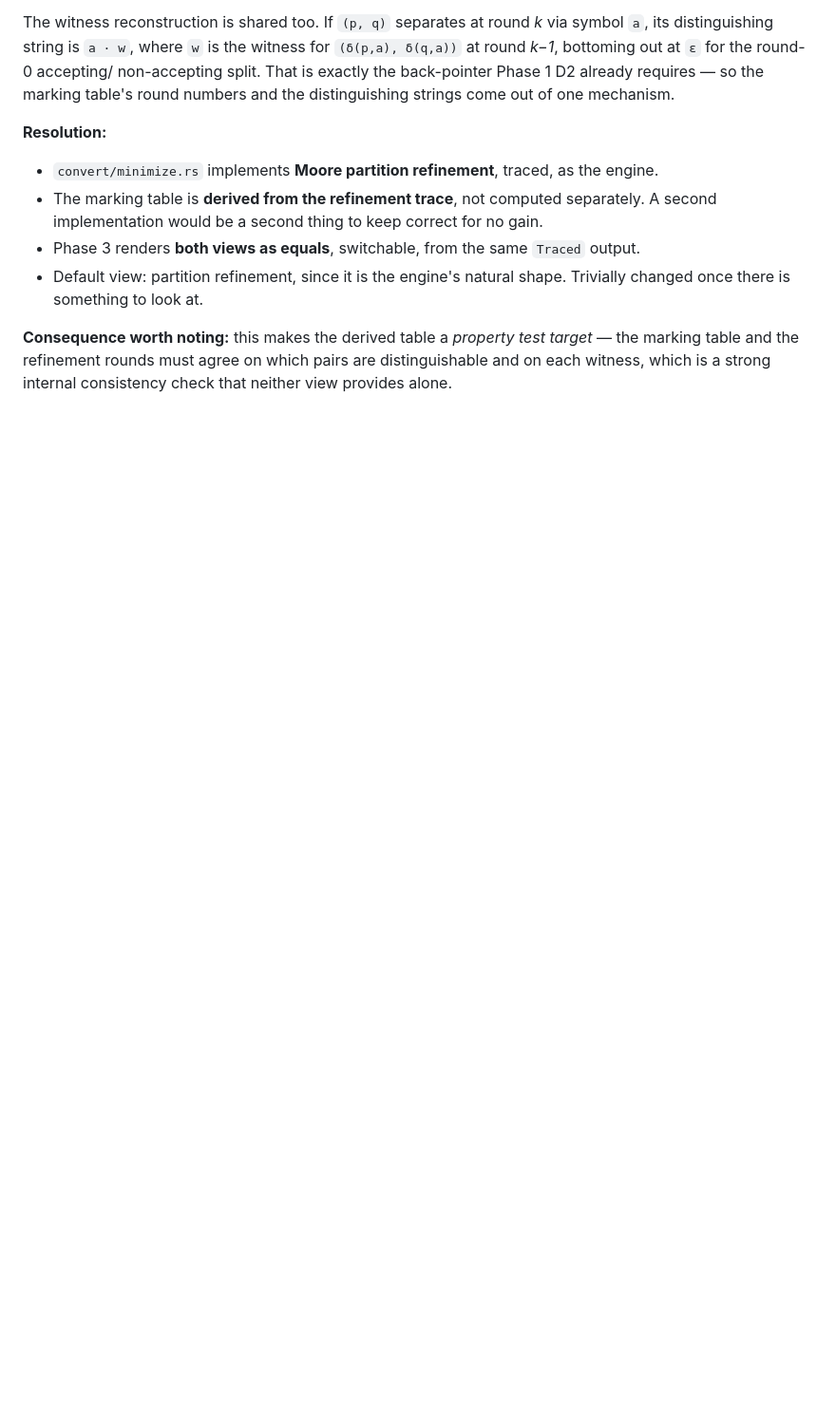
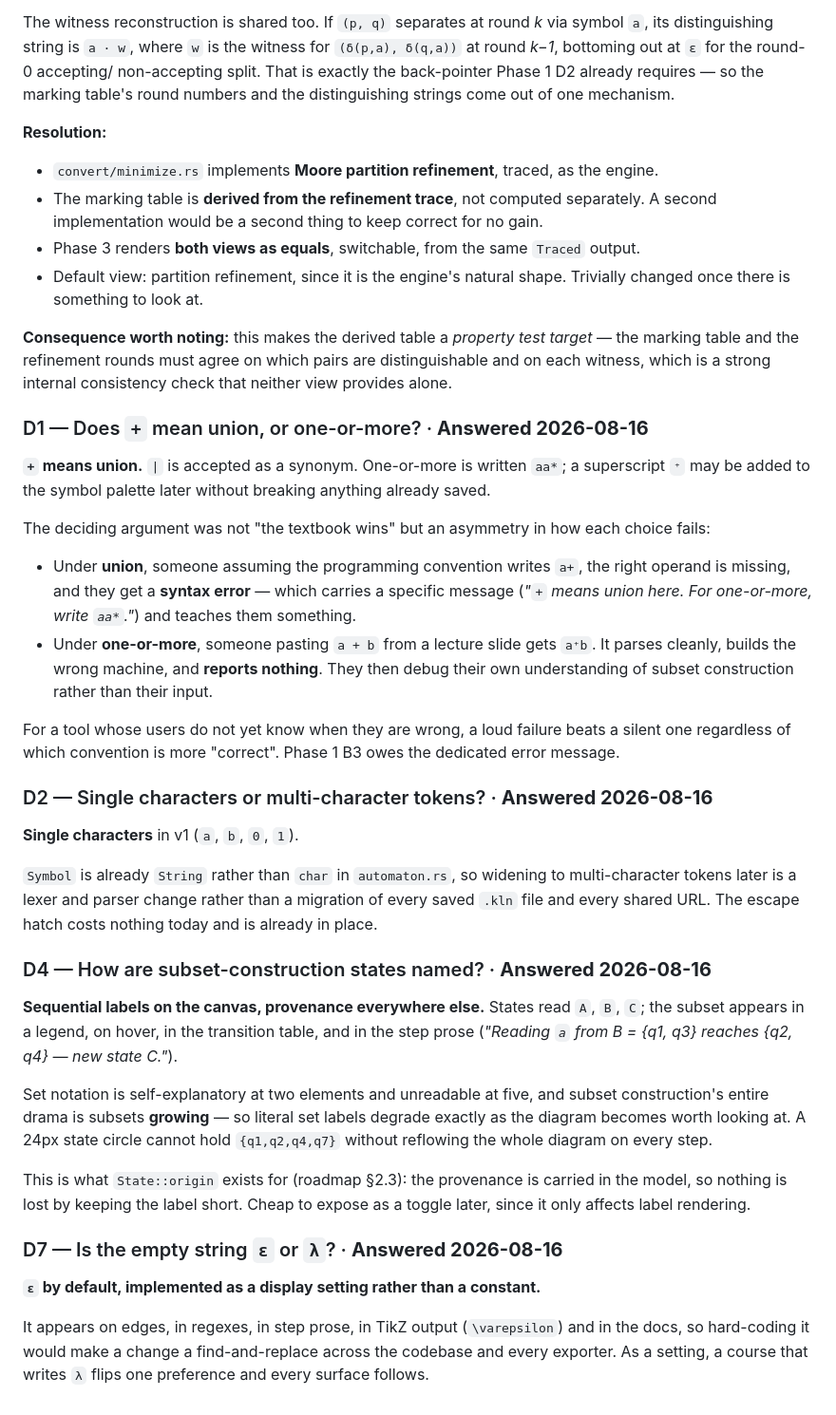
Before and after one commit to PranavShukla2/kleene, a Markdown page: docs/plan/DECISIONS.md, the part around one of its changes. Shown at 95% size. GitHub-like rendering; blank space fills up the shorter version.

```diff
--- a/docs/plan/DECISIONS.md
+++ b/docs/plan/DECISIONS.md
@@ -313,3 +226,54 @@ marking table's round numbers and the distinguishing strings come out of one mec
 **Consequence worth noting:** this makes the derived table a *property test target* — the
 marking table and the refinement rounds must agree on which pairs are distinguishable and on
 each witness, which is a strong internal consistency check that neither view provides alone.
+
+### D1 — Does `+` mean union, or one-or-more? · **Answered 2026-08-16**
+
+**`+` means union.** `|` is accepted as a synonym. One-or-more is written `aa*`; a
+superscript `⁺` may be added to the symbol palette later without breaking anything already
+saved.
+
+The deciding argument was not "the textbook wins" but an asymmetry in how each choice fails:
+
+- Under **union**, someone assuming the programming convention writes `a+`, the right operand
+  is missing, and they get a **syntax error** — which carries a specific message
+  (*"`+` means union here. For one-or-more, write `aa*`."*) and teaches them something.
+- Under **one-or-more**, someone pasting `a + b` from a lecture slide gets `a⁺b`. It parses
+  cleanly, builds the wrong machine, and **reports nothing**. They then debug their own
+  understanding of subset construction rather than their input.
+
+For a tool whose users do not yet know when they are wrong, a loud failure beats a silent one
+regardless of which convention is more "correct". Phase 1 B3 owes the dedicated error message.
+
+### D2 — Single characters or multi-character tokens? · **Answered 2026-08-16**
+
+**Single characters** in v1 (`a`, `b`, `0`, `1`).
+
+`Symbol` is already `String` rather than `char` in `automaton.rs`, so widening to
+multi-character tokens later is a lexer and parser change rather than a migration of every
+saved `.kln` file and every shared URL. The escape hatch costs nothing today and is already
+in place.
+
+### D4 — How are subset-construction states named? · **Answered 2026-08-16**
+
+**Sequential labels on the canvas, provenance everywhere else.** States read `A`, `B`, `C`;
+the subset appears in a legend, on hover, in the transition table, and in the step prose
+(*"Reading `a` from B = {q1, q3} reaches {q2, q4} — new state C."*).
+
+Set notation is self-explanatory at two elements and unreadable at five, and subset
+construction's entire drama is subsets **growing** — so literal set labels degrade exactly as
+the diagram becomes worth looking at. A 24px state circle cannot hold `{q1,q2,q4,q7}` without
+reflowing the whole diagram on every step.
+
+This is what `State::origin` exists for (roadmap §2.3): the provenance is carried in the
+model, so nothing is lost by keeping the label short. Cheap to expose as a toggle later,
+since it only affects label rendering.
+
+### D7 — Is the empty string `ε` or `λ`? · **Answered 2026-08-16**
+
+**`ε` by default, implemented as a display setting rather than a constant.**
+
+It appears on edges, in regexes, in step prose, in TikZ output (`\varepsilon`) and in the
+docs, so hard-coding it would make a change a find-and-replace across the codebase and every
+exporter. As a setting, a course that writes `λ` flips one preference and every surface
+follows.
```
Also changed, not shown: other parts of docs/plan/DECISIONS.md (+2 -89 lines).
